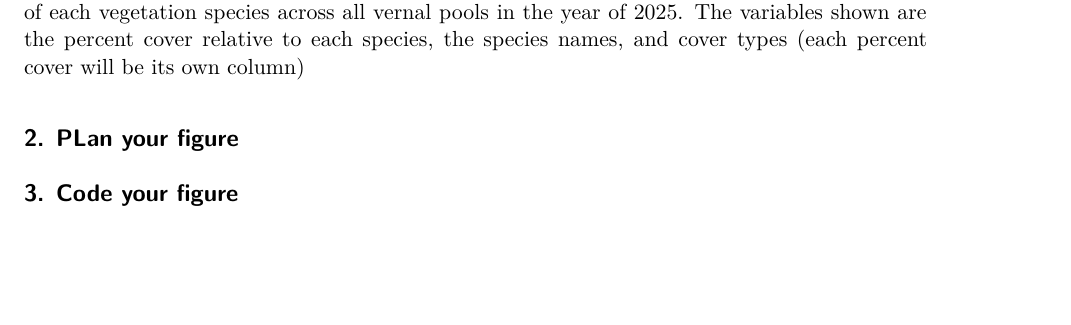
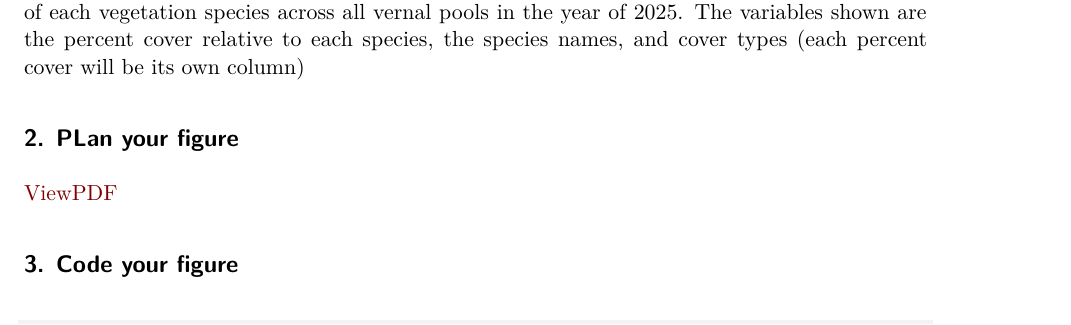
Before and after one commit to alexgonz1524-blip/intermediate-elective, a Quarto document (code/Intermediate_elective_2.qmd): part of page 2 of 4, cut so that both start at the same text, the shorter picture padded with empty space. Rendered offline with R 4.5, knitr and Pandoc in place of Quarto, then LaTeX, with nearby package versions.

Commit message:
adding in drawn out figure

```diff
--- a/code/Intermediate_elective_2.qmd
+++ b/code/Intermediate_elective_2.qmd
@@ -65,6 +65,8 @@ metadata <- read_csv(here("GIT", "Intermediate_Elective_2", "data", "vp_veg_meta
 I chose Cristina Cametti’s “IKEA most popular designers” to represent total percent coverage of each vegetation species across all vernal pools in the year of 2025. The variables shown are the percent cover relative to each species, the species names, and cover types (each percent cover will be its own column)
 
 ## 2. PLan your figure
+
+[ViewPDF](Species Cover across Vernal Pools.pdf)
 
 ## 3. Code your figure
 
```
